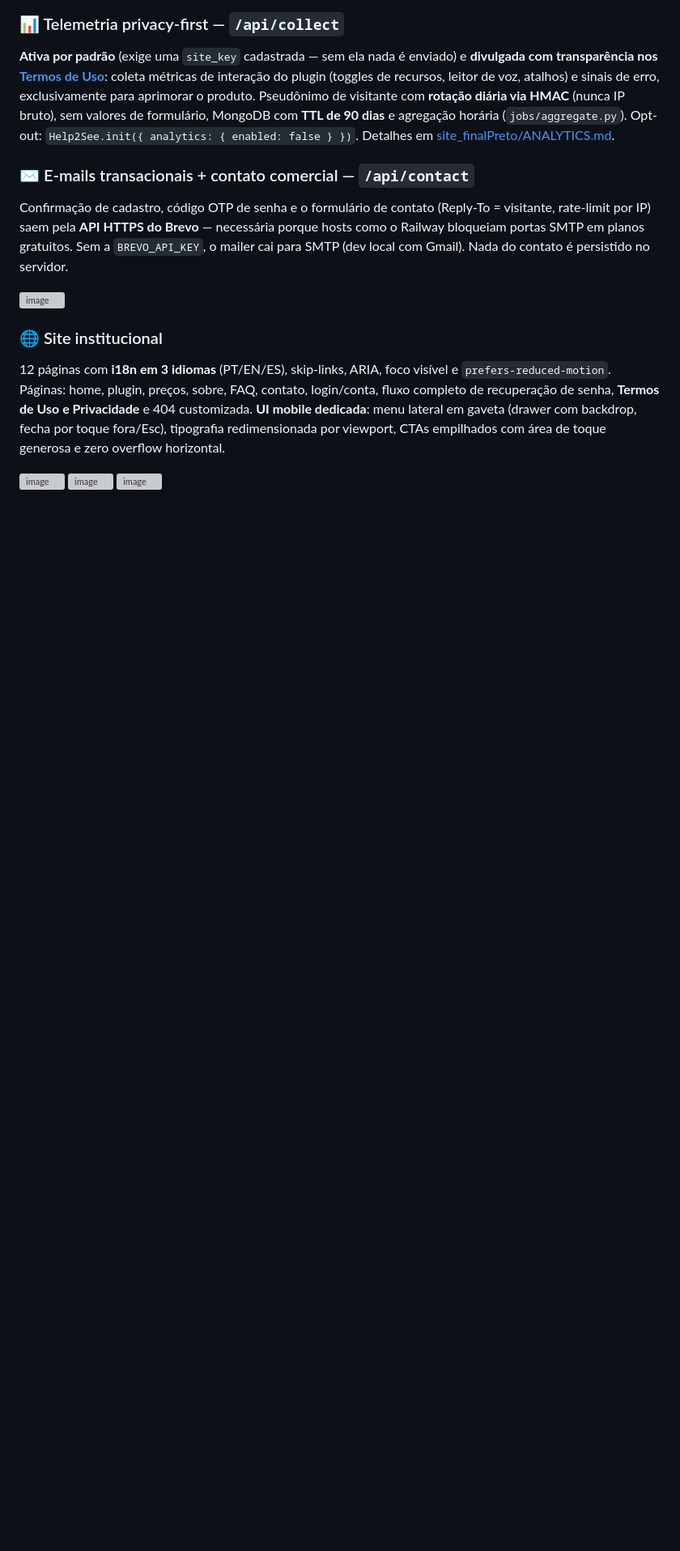
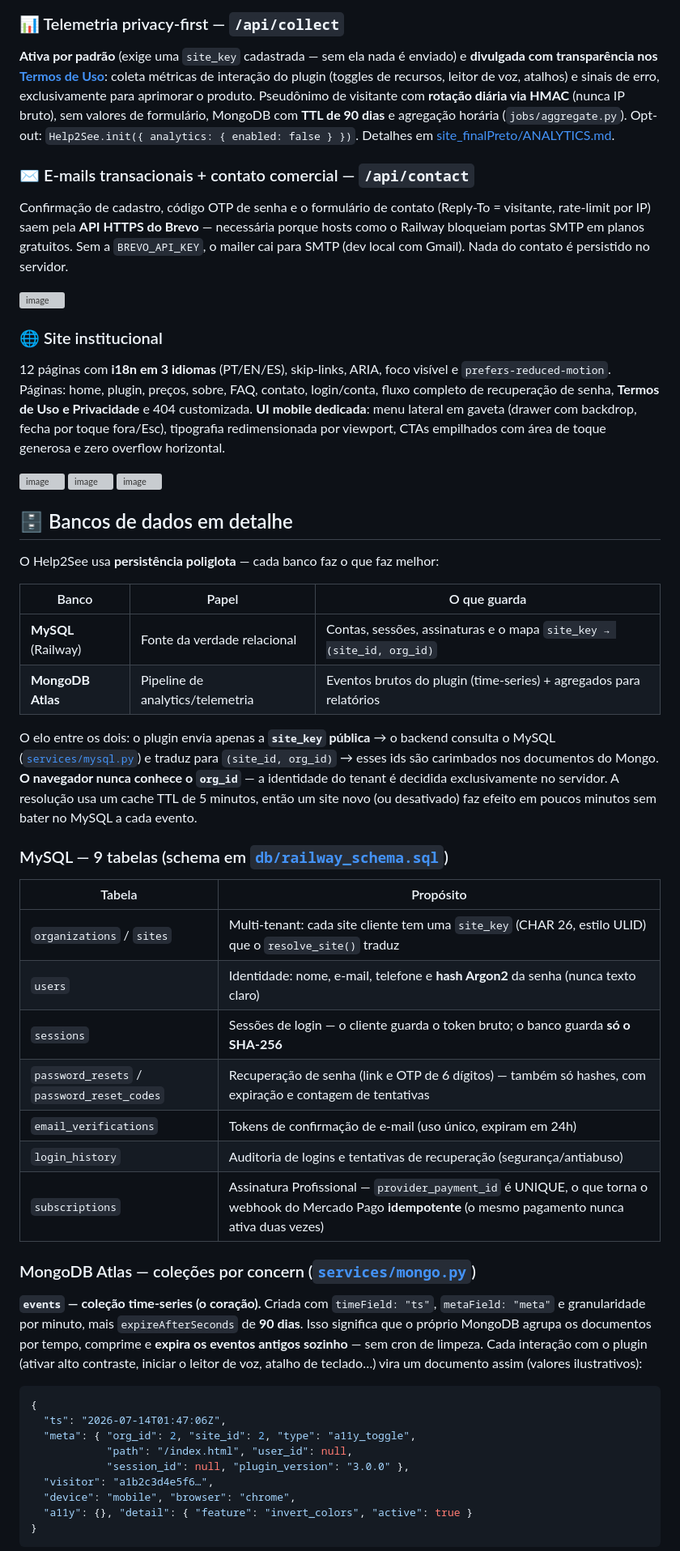
Before and after one commit to Caputum354/Help2See, a Markdown page: README.md, the part around one of its changes. Shown at 81% size. Rendered like a GitHub page; blank space fills up the shorter version; grey boxes are pictures that could not be loaded.

````diff
--- a/README.md
+++ b/README.md
@@ -75,3 +75,43 @@ Confirmação de cadastro, código OTP de senha e o formulário de contato (Repl
 <img width="1903" height="1079" alt="image" src="https://github.com/user-attachments/assets/c4593fe4-4eb5-4329-af67-c5db13d69d61" />
 
 <img width="1902" height="1000" alt="image" src="https://github.com/user-attachments/assets/7097d0a0-1ac0-41e7-83a4-c62d36cf4bd3" />
+
+## 🗄️ Bancos de dados em detalhe
+
+O Help2See usa **persistência poliglota** — cada banco faz o que faz melhor:
+
+| Banco | Papel | O que guarda |
+|---|---|---|
+| **MySQL** (Railway) | Fonte da verdade relacional | Contas, sessões, assinaturas e o mapa `site_key → (site_id, org_id)` |
+| **MongoDB Atlas** | Pipeline de analytics/telemetria | Eventos brutos do plugin (time-series) + agregados para relatórios |
+
+O elo entre os dois: o plugin envia apenas a **`site_key` pública** → o backend consulta o MySQL ([`services/mysql.py`](site_finalPreto/backend/services/mysql.py)) e traduz para `(site_id, org_id)` → esses ids são carimbados nos documentos do Mongo. **O navegador nunca conhece o `org_id`** — a identidade do tenant é decidida exclusivamente no servidor. A resolução usa um cache TTL de 5 minutos, então um site novo (ou desativado) faz efeito em poucos minutos sem bater no MySQL a cada evento.
+
+### MySQL — 9 tabelas (schema em [`db/railway_schema.sql`](site_finalPreto/backend/db/railway_schema.sql))
+
+| Tabela | Propósito |
+|---|---|
+| `organizations` / `sites` | Multi-tenant: cada site cliente tem uma `site_key` (CHAR 26, estilo ULID) que o `resolve_site()` traduz |
+| `users` | Identidade: nome, e-mail, telefone e **hash Argon2** da senha (nunca texto claro) |
+| `sessions` | Sessões de login — o cliente guarda o token bruto; o banco guarda **só o SHA-256** |
+| `password_resets` / `password_reset_codes` | Recuperação de senha (link e OTP de 6 dígitos) — também só hashes, com expiração e contagem de tentativas |
+| `email_verifications` | Tokens de confirmação de e-mail (uso único, expiram em 24h) |
+| `login_history` | Auditoria de logins e tentativas de recuperação (segurança/antiabuso) |
+| `subscriptions` | Assinatura Profissional — `provider_payment_id` é UNIQUE, o que torna o webhook do Mercado Pago **idempotente** (o mesmo pagamento nunca ativa duas vezes) |
+
+### MongoDB Atlas — coleções por concern ([`services/mongo.py`](site_finalPreto/backend/services/mongo.py))
+
+**`events` — coleção time-series (o coração).** Criada com `timeField: "ts"`, `metaField: "meta"` e granularidade por minuto, mais `expireAfterSeconds` de **90 dias**. Isso significa que o próprio MongoDB agrupa os documentos por tempo, comprime e **expira os eventos antigos sozinho** — sem cron de limpeza. Cada interação com o plugin (ativar alto contraste, iniciar o leitor de voz, atalho de teclado…) vira um documento assim (valores ilustrativos):
+
+```json
+{
+  "ts": "2026-07-14T01:47:06Z",
+  "meta": { "org_id": 2, "site_id": 2, "type": "a11y_toggle",
+            "path": "/index.html", "user_id": null,
+            "session_id": null, "plugin_version": "3.0.0" },
+  "visitor": "a1b2c3d4e5f6…",
+  "device": "mobile", "browser": "chrome",
+  "a11y": {}, "detail": { "feature": "invert_colors", "active": true }
+}
+```
+
````
Also changed, not shown: other parts of README.md (+30 -0 lines).
